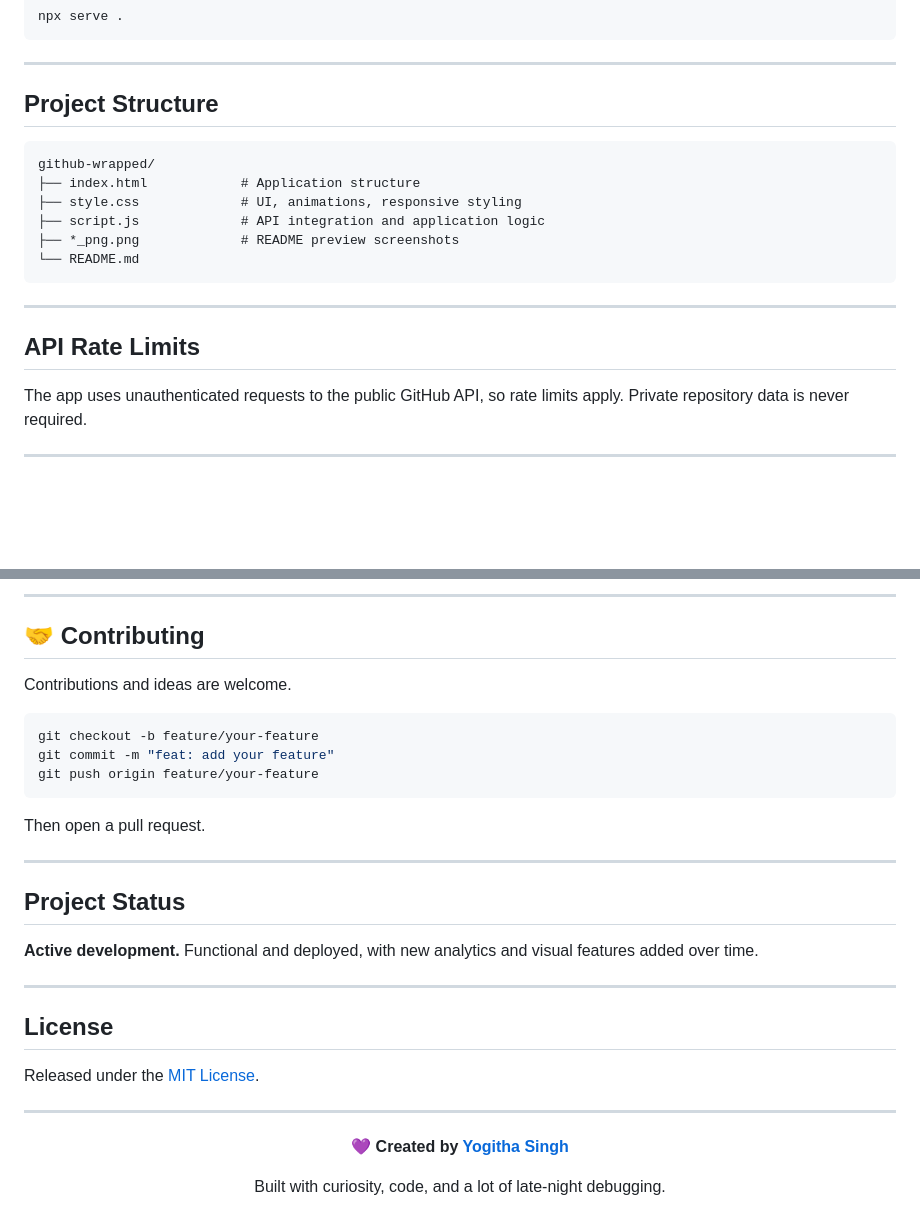
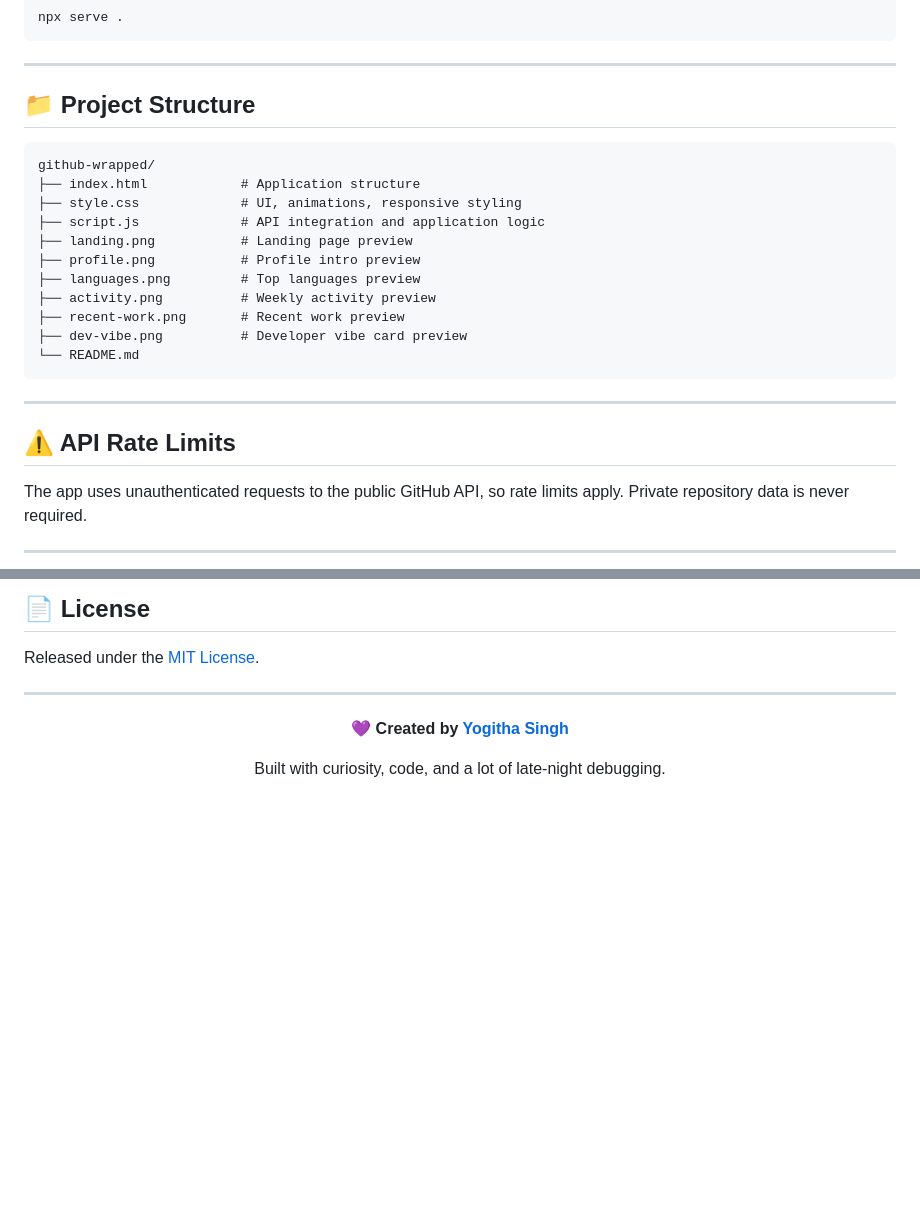
Before and after one commit to yogitha-singh/github-wrapped, a Markdown page: README.md, 2 parts joined by grey strips. Rendered like a GitHub page; blank space fills up the shorter version.

````diff
--- a/README.md
+++ b/README.md
@@ -121,20 +121,25 @@ npx serve .
 
 ---
 
-## Project Structure
+## 📁 Project Structure
 
 ```text
 github-wrapped/
 ├── index.html            # Application structure
 ├── style.css             # UI, animations, responsive styling
 ├── script.js             # API integration and application logic
-├── *_png.png             # README preview screenshots
+├── landing.png           # Landing page preview
+├── profile.png           # Profile intro preview
+├── languages.png         # Top languages preview
+├── activity.png          # Weekly activity preview
+├── recent-work.png       # Recent work preview
+├── dev-vibe.png          # Developer vibe card preview
 └── README.md
 ```
 
 ---
 
-## API Rate Limits
+## ⚠️ API Rate Limits
 
 The app uses unauthenticated requests to the public GitHub API, so rate limits apply. Private repository data is never required.
 
@@ -341,26 +181,4 @@ The app uses unauthenticated requests to the public GitHub API, so rate limits a
----
-
-## 🤝 Contributing
-
-Contributions and ideas are welcome.
-
-```bash
-git checkout -b feature/your-feature
-git commit -m "feat: add your feature"
-git push origin feature/your-feature
-```
-
-Then open a pull request.
-
----
-
-## Project Status
-
-**Active development.** Functional and deployed, with new analytics and visual features added over time.
-
----
-
-## License
+## 📄 License
 
 Released under the [MIT License](LICENSE).
 
````
Also changed, not shown: other parts of README.md (+8 -173 lines).
